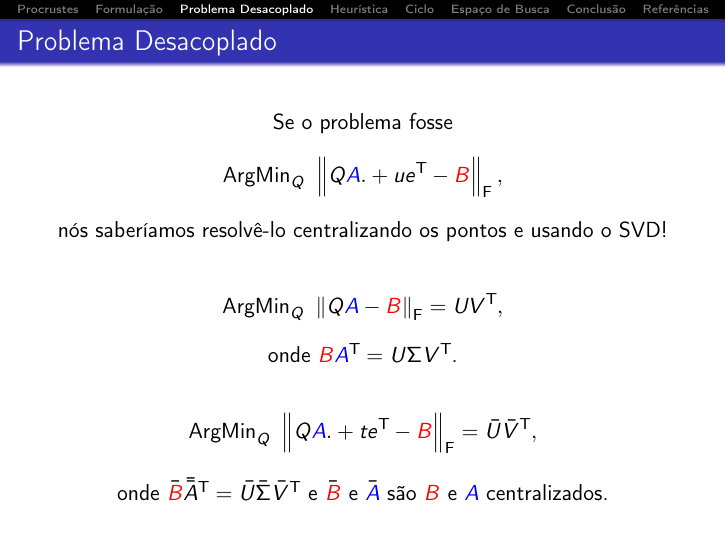
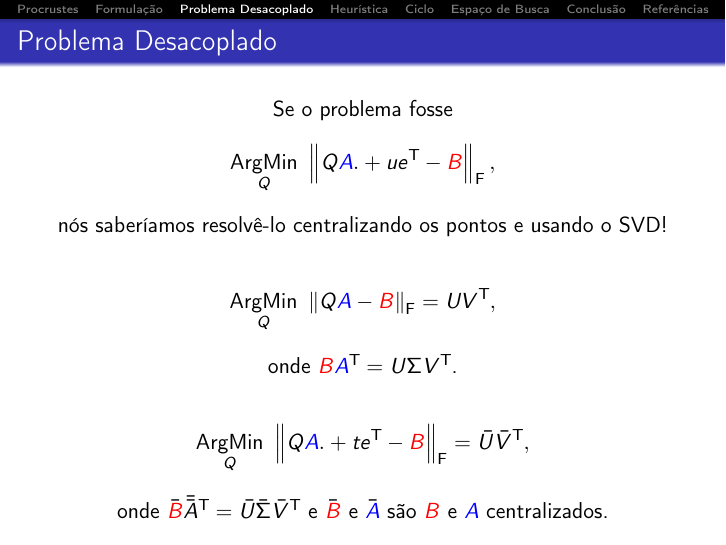
Before and after one commit to joaovictorlopezpereira/Registration, LaTeX slides (slides-latex/slides.tex, which reads slides-latex/header.tex): page 8 of 20. Compiled offline with pdfLaTeX.

Commit message:
Made argmin arguments be displayed below its text

```diff
--- a/slides-latex/header.tex
+++ b/slides-latex/header.tex
@@ -23,7 +23,7 @@
 \newcommand{\fnorm}[1]{\left\lVert#1\right\rVert_\mathsf{F}}
 \newcommand{\norm}[1]{\left\lVert#1\right\rVert}
 \newcommand{\argmintext}{\text{ArgMin}}
-\newcommand{\argmin}[1]{\argmintext_{#1}\,\,}
+\newcommand{\argmin}[1]{\underset{#1}{\argmintext}\,\,}
 \renewcommand{\t}{^{\mathsf{T}\mkern-1mu}}
 \newcommand{\E}{\Sigma}
 \newcommand{\bigvert}{\rule[-1ex]{0.5pt}{6.8ex}}
```
